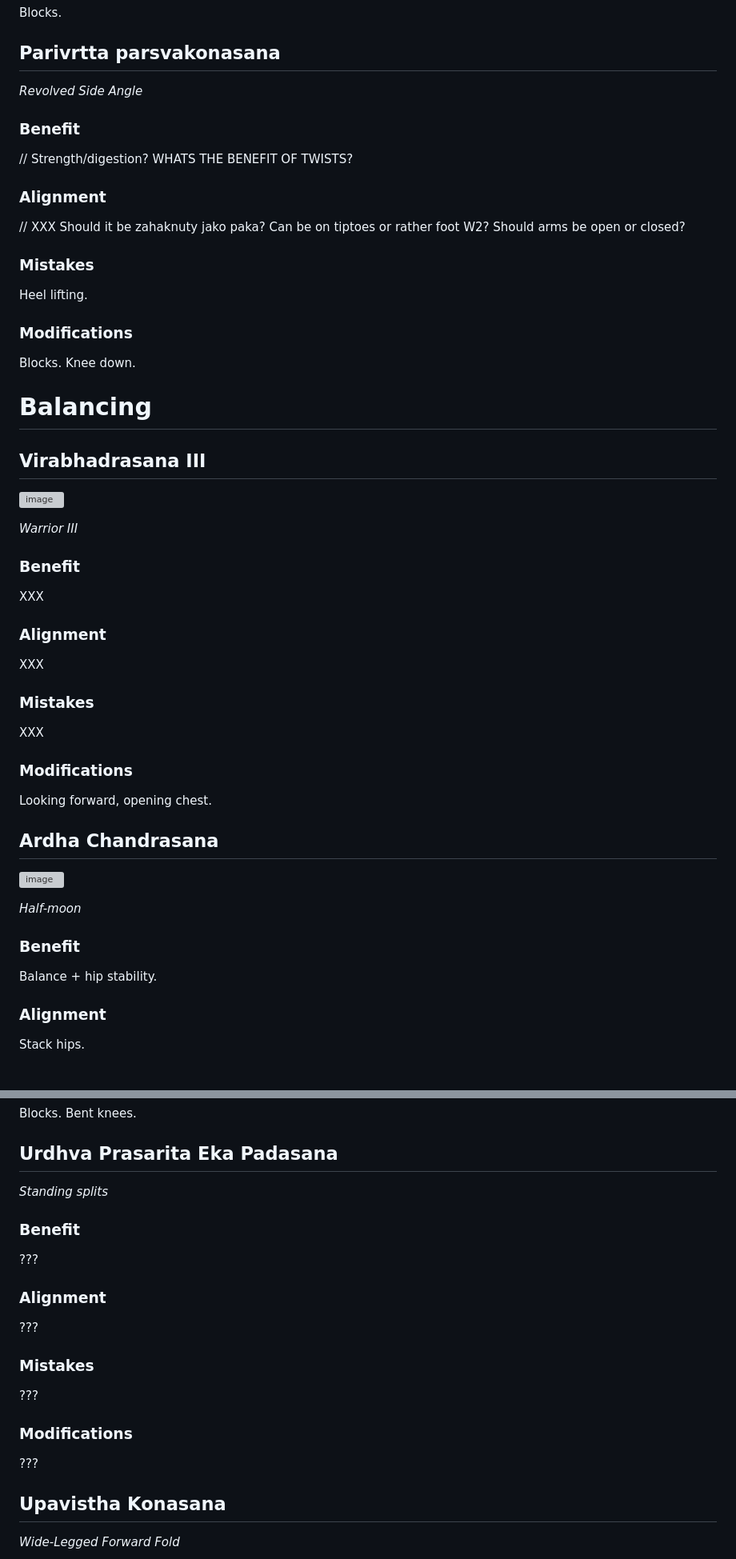
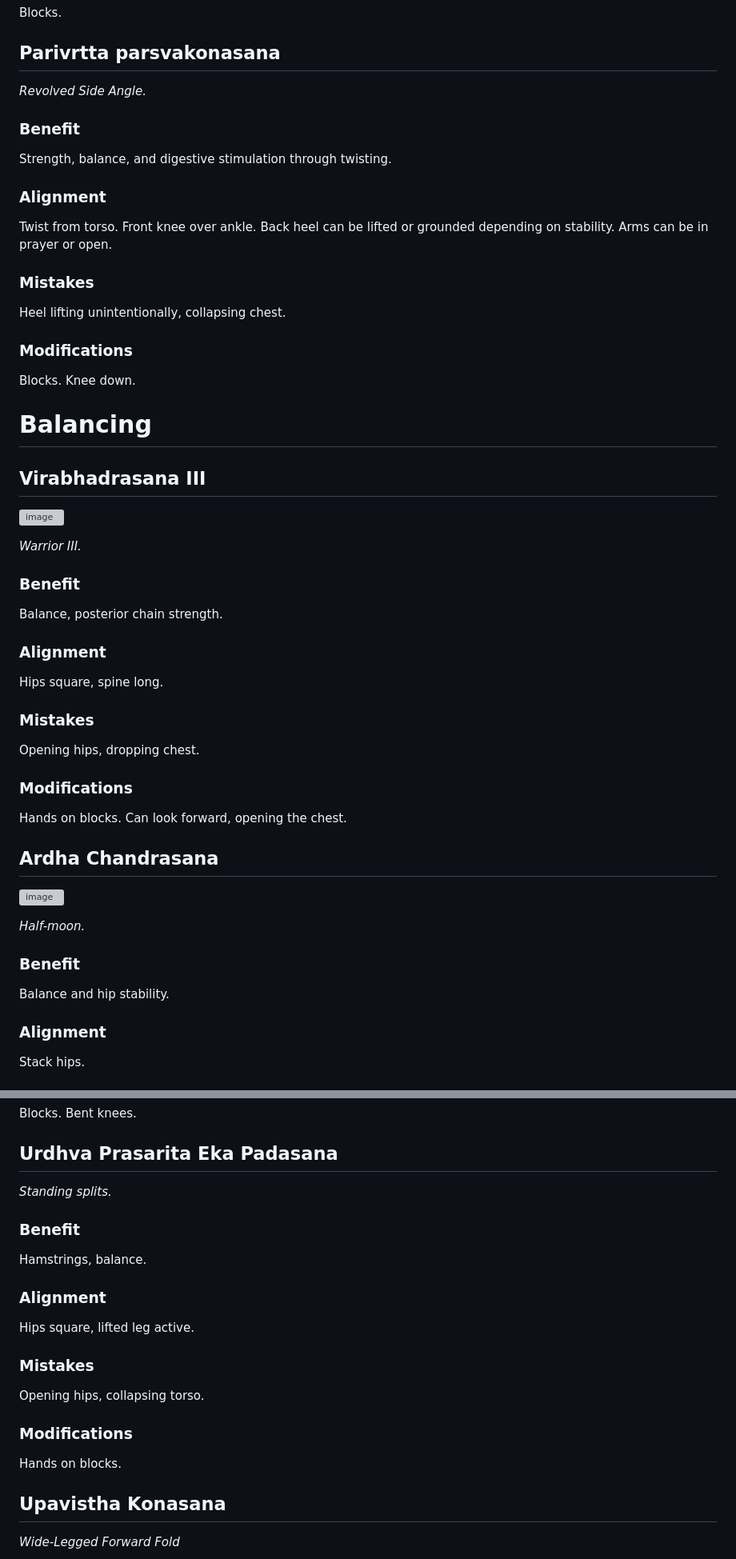
Before and after one commit to xladdd/asana, a Markdown page: asana.md, 2 parts joined by grey strips. Shown at 80% size. Drawn GitHub-style; grey boxes are pictures that could not be loaded.

```diff
--- a/asana.md
+++ b/asana.md
@@ -209,16 +207,15 @@ Blocks.
 
 ## Parivrtta parsvakonasana
 
-_Revolved Side Angle_
+_Revolved Side Angle._
 ### Benefit
-// Strength/digestion? WHATS THE BENEFIT OF TWISTS?
+Strength, balance, and digestive stimulation through twisting.
 ### Alignment
-// XXX Should it be zahaknuty jako paka? Can be on tiptoes or rather foot W2? Should arms be open or closed?
+Twist from torso. Front knee over ankle. Back heel can be lifted or grounded depending on stability. Arms can be in prayer or open.
 ### Mistakes
-Heel lifting.
+Heel lifting unintentionally, collapsing chest.
 ### Modifications
 Blocks. Knee down.
-
 
 # Balancing
 
@@ -227,12 +224,12 @@ Blocks. Knee down.
 
-_Warrior III_
+_Warrior III._
 ### Benefit
-XXX
+Balance, posterior chain strength.
 ### Alignment
-XXX
+Hips square, spine long.
 ### Mistakes
-XXX
+Opening hips, dropping chest.
 ### Modifications
-Looking forward, opening chest.
+Hands on blocks. Can look forward, opening the chest.
 
 ## Ardha Chandrasana
@@ -240,7 +237,7 @@ Looking forward, opening chest.
 
-_Half-moon_
+_Half-moon._
 ### Benefit
-Balance + hip stability.
+Balance and hip stability.
 ### Alignment
 Stack hips.
 ### Mistakes
@@ -331,15 +328,15 @@ Blocks. Bent knees.
 
 ## Urdhva Prasarita Eka Padasana
 
-_Standing splits_
+_Standing splits._
 ### Benefit
-???
+Hamstrings, balance.
 ### Alignment
-???
+Hips square, lifted leg active.
 ### Mistakes
-???
+Opening hips, collapsing torso.
 ### Modifications
-???
+Hands on blocks.
 
 ## Upavistha Konasana
 
```
Also changed, not shown: other parts of asana.md (+65 -64 lines).
